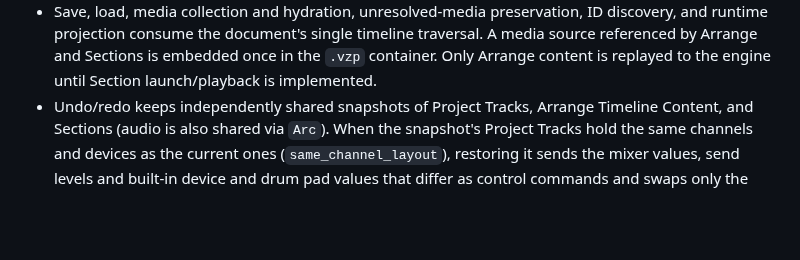
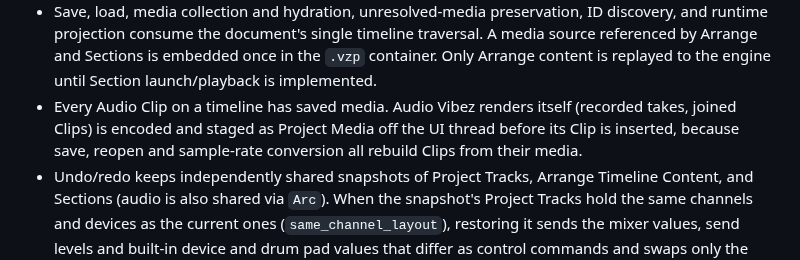
Before and after one commit to alexanderwanyoike/vibez, a Markdown page: docs/ARCHITECTURE.md, the part around the change. Rendered like a GitHub page; blank space fills up the shorter version.

Commit message:
docs: timeline audio clips always have saved media

```diff
--- a/docs/ARCHITECTURE.md
+++ b/docs/ARCHITECTURE.md
@@ -784,6 +784,10 @@ initialization, while loading the declared executable.
   traversal. A media source referenced by Arrange and Sections is embedded once
   in the `.vzp` container. Only Arrange content is replayed to the engine until
   Section launch/playback is implemented.
+- Every Audio Clip on a timeline has saved media. Audio Vibez renders
+  itself (recorded takes, joined Clips) is encoded and staged as Project
+  Media off the UI thread before its Clip is inserted, because save, reopen
+  and sample-rate conversion all rebuild Clips from their media.
 - Undo/redo keeps independently shared snapshots of Project Tracks, Arrange
   Timeline Content, and Sections (audio is also shared via `Arc`). When the
   snapshot's Project Tracks hold the same channels and devices as the current
```
